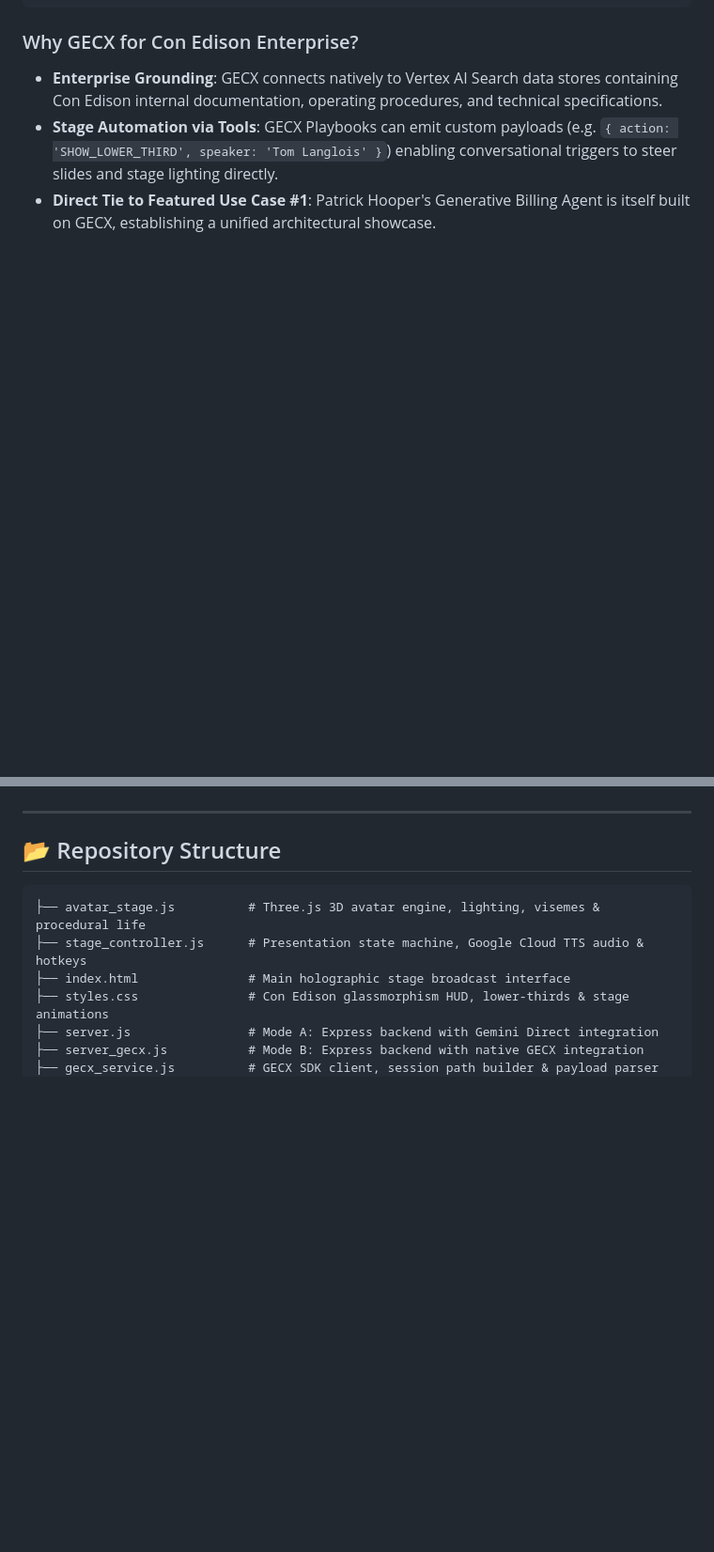
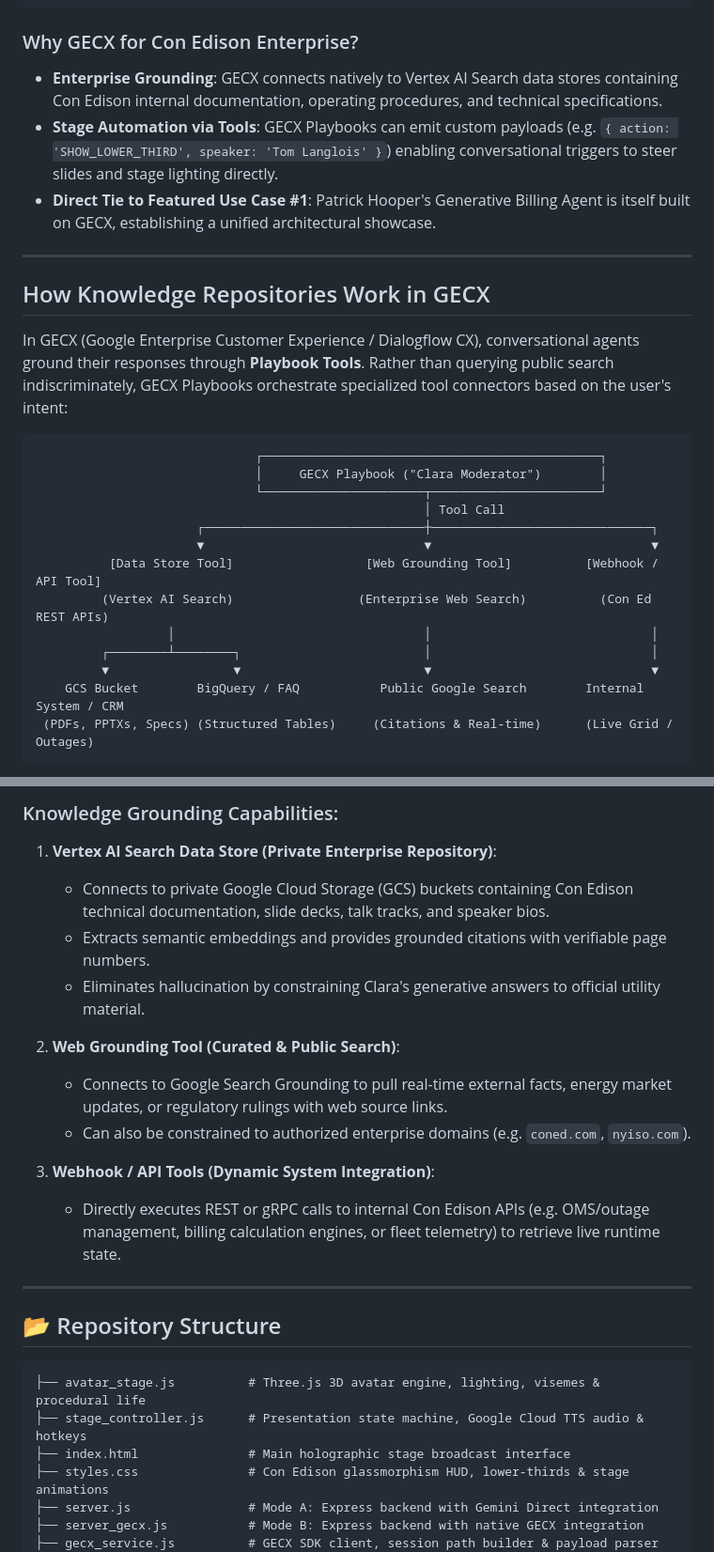
Before and after one commit to pparthas83/TechDay_AI_App, a Markdown page: README.md, 2 parts joined by grey strips. Shown at 94% size. Drawn GitHub-style; blank space fills up the shorter version.

Commit message:
docs: add 'How Knowledge Repositories Work in GECX' diagram and capabilities

````diff
--- a/README.md
+++ b/README.md
@@ -75,3 +75,26 @@ The AI moderator, **Clara** (Candidate B persona: smart, youthful tech lead in C
 * **Enterprise Grounding**: GECX connects natively to Vertex AI Search data stores containing Con Edison internal documentation, operating procedures, and technical specifications.
 * **Stage Automation via Tools**: GECX Playbooks can emit custom payloads (e.g. `{ action: 'SHOW_LOWER_THIRD', speaker: 'Tom Langlois' }`) enabling conversational triggers to steer slides and stage lighting directly.
 * **Direct Tie to Featured Use Case #1**: Patrick Hooper's Generative Billing Agent is itself built on GECX, establishing a unified architectural showcase.
+
+---
+
+## How Knowledge Repositories Work in GECX
+
+In GECX (Google Enterprise Customer Experience / Dialogflow CX), conversational agents ground their responses through **Playbook Tools**. Rather than querying public search indiscriminately, GECX Playbooks orchestrate specialized tool connectors based on the user's intent:
+
+```
+                              ┌──────────────────────────────────────────────┐
+                              │     GECX Playbook ("Clara Moderator")        │
+                              └──────────────────────┬───────────────────────┘
+                                                     │ Tool Call
+                      ┌──────────────────────────────┼──────────────────────────────┐
+                      ▼                              ▼                              ▼
+          [Data Store Tool]                  [Web Grounding Tool]          [Webhook / API Tool]
+         (Vertex AI Search)                 (Enterprise Web Search)          (Con Ed REST APIs)
+                  │                                  │                              │
+         ┌────────┴────────┐                         │                              │
+         ▼                 ▼                         ▼                              ▼
+    GCS Bucket        BigQuery / FAQ           Public Google Search        Internal System / CRM
+ (PDFs, PPTXs, Specs) (Structured Tables)     (Citations & Real-time)      (Live Grid / Outages)
+```
+
@@ -78,3 +132,16 @@ The AI moderator, **Clara** (Candidate B persona: smart, youthful tech lead in C
+### Knowledge Grounding Capabilities:
+
+1. **Vertex AI Search Data Store (Private Enterprise Repository)**:
+   - Connects to private Google Cloud Storage (GCS) buckets containing Con Edison technical documentation, slide decks, talk tracks, and speaker bios.
+   - Extracts semantic embeddings and provides grounded citations with verifiable page numbers.
+   - Eliminates hallucination by constraining Clara's generative answers to official utility material.
+
+2. **Web Grounding Tool (Curated & Public Search)**:
+   - Connects to Google Search Grounding to pull real-time external facts, energy market updates, or regulatory rulings with web source links.
+   - Can also be constrained to authorized enterprise domains (e.g. `coned.com`, `nyiso.com`).
+
+3. **Webhook / API Tools (Dynamic System Integration)**:
+   - Directly executes REST or gRPC calls to internal Con Edison APIs (e.g. OMS/outage management, billing calculation engines, or fleet telemetry) to retrieve live runtime state.
 
 ---
 
````
Also changed, not shown: other parts of README.md (+31 -0 lines).
